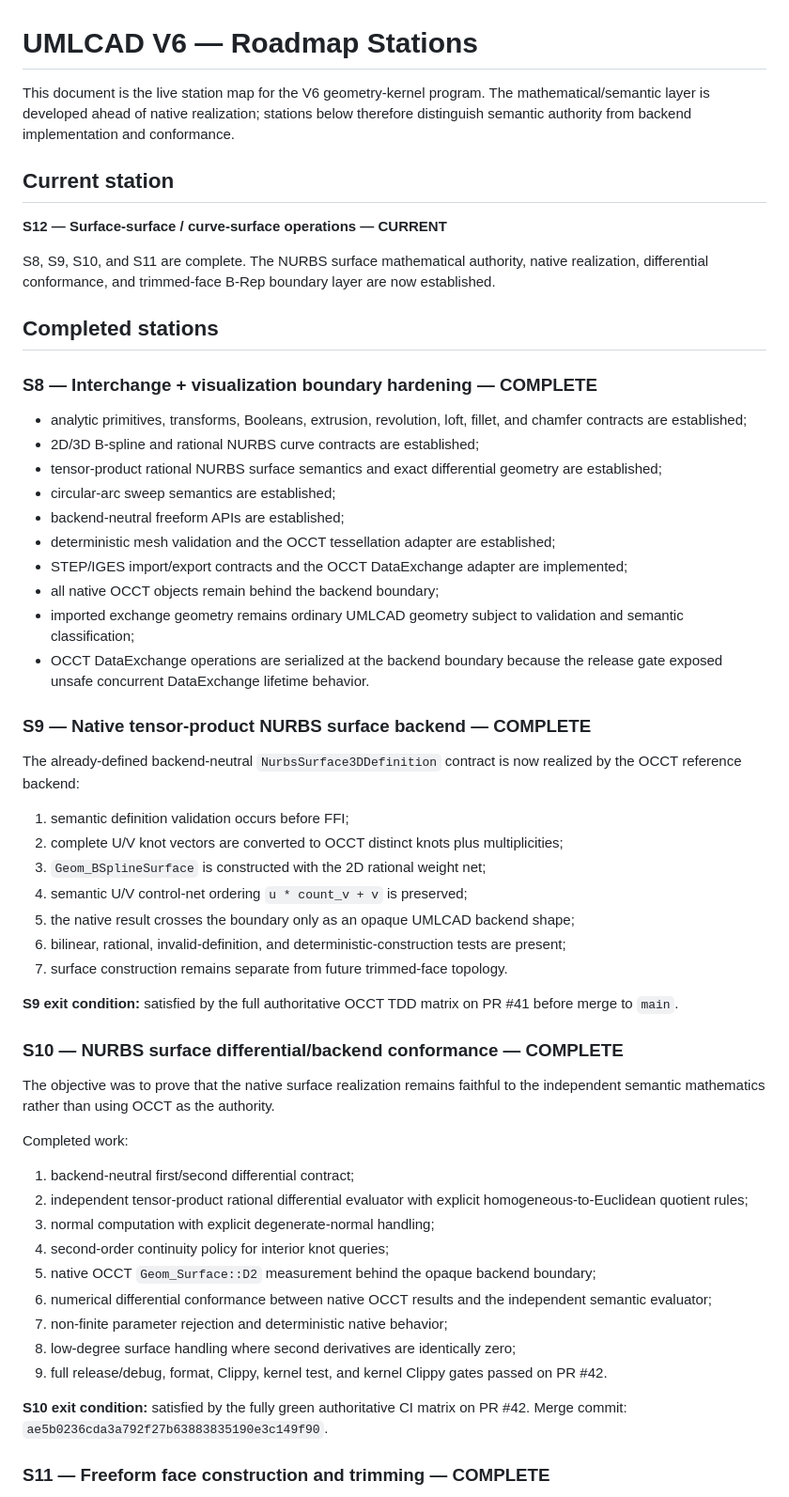
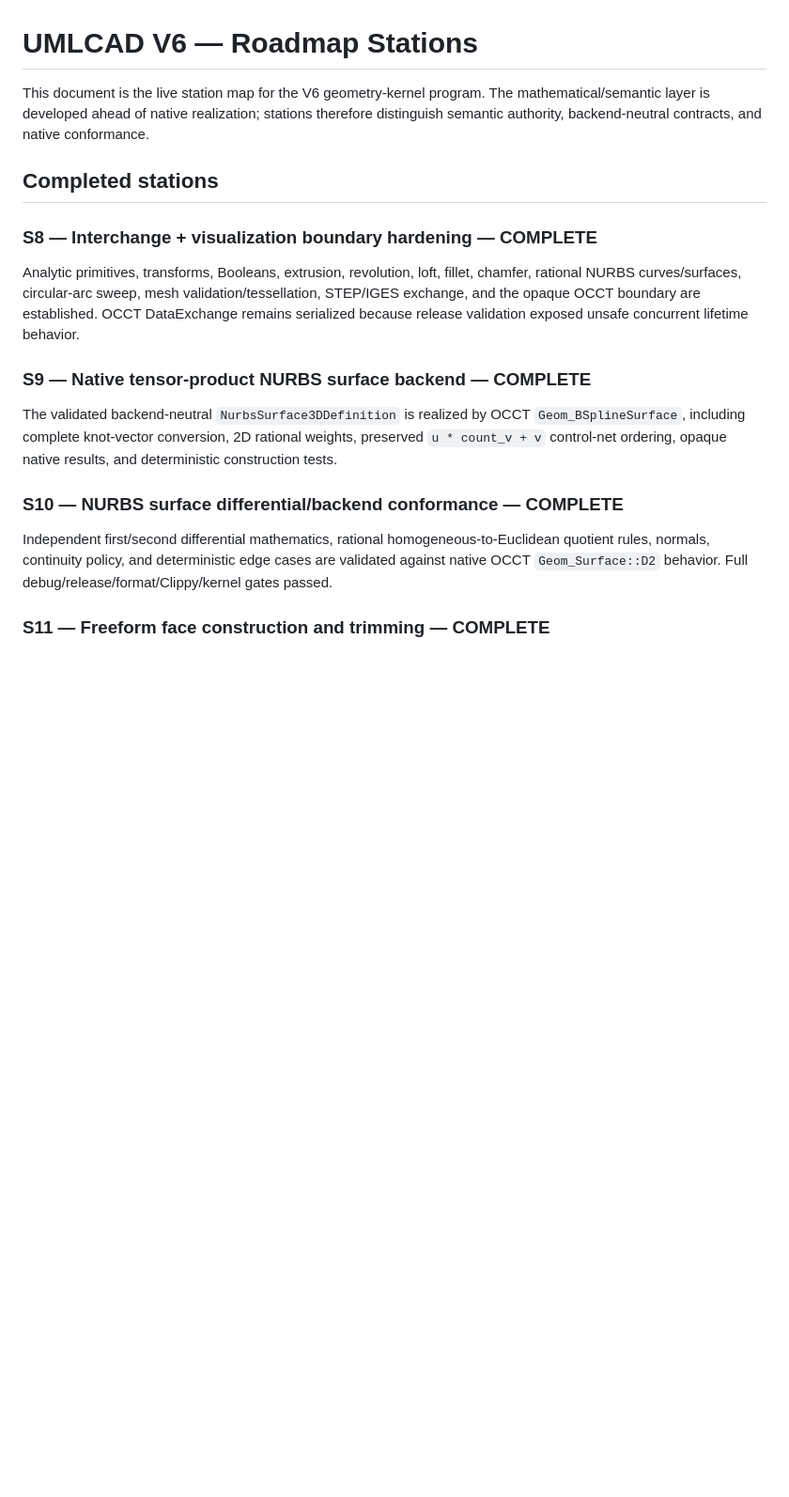
Before and after one commit to shennagyp-netizen/UMLCAD.V.6, a Markdown page: docs/V6_ROADMAP_STATIONS.md, the part around one of its changes. Shown at 94% size. Drawn GitHub-style; blank space fills up the shorter version.

```diff
--- a/docs/V6_ROADMAP_STATIONS.md
+++ b/docs/V6_ROADMAP_STATIONS.md
@@ -1,59 +1,20 @@
 # UMLCAD V6 — Roadmap Stations
 
-This document is the live station map for the V6 geometry-kernel program. The mathematical/semantic layer is developed ahead of native realization; stations below therefore distinguish semantic authority from backend implementation and conformance.
-
-## Current station
-
-**S12 — Surface-surface / curve-surface operations — CURRENT**
-
-S8, S9, S10, and S11 are complete. The NURBS surface mathematical authority, native realization, differential conformance, and trimmed-face B-Rep boundary layer are now established.
+This document is the live station map for the V6 geometry-kernel program. The mathematical/semantic layer is developed ahead of native realization; stations therefore distinguish semantic authority, backend-neutral contracts, and native conformance.
 
 ## Completed stations
 
 ### S8 — Interchange + visualization boundary hardening — COMPLETE
 
-- analytic primitives, transforms, Booleans, extrusion, revolution, loft, fillet, and chamfer contracts are established;
-- 2D/3D B-spline and rational NURBS curve contracts are established;
-- tensor-product rational NURBS surface semantics and exact differential geometry are established;
-- circular-arc sweep semantics are established;
-- backend-neutral freeform APIs are established;
-- deterministic mesh validation and the OCCT tessellation adapter are established;
-- STEP/IGES import/export contracts and the OCCT DataExchange adapter are implemented;
-- all native OCCT objects remain behind the backend boundary;
-- imported exchange geometry remains ordinary UMLCAD geometry subject to validation and semantic classification;
-- OCCT DataExchange operations are serialized at the backend boundary because the release gate exposed unsafe concurrent DataExchange lifetime behavior.
+Analytic primitives, transforms, Booleans, extrusion, revolution, loft, fillet, chamfer, rational NURBS curves/surfaces, circular-arc sweep, mesh validation/tessellation, STEP/IGES exchange, and the opaque OCCT boundary are established. OCCT DataExchange remains serialized because release validation exposed unsafe concurrent lifetime behavior.
 
 ### S9 — Native tensor-product NURBS surface backend — COMPLETE
 
-The already-defined backend-neutral `NurbsSurface3DDefinition` contract is now realized by the OCCT reference backend:
-
-1. semantic definition validation occurs before FFI;
-2. complete U/V knot vectors are converted to OCCT distinct knots plus multiplicities;
-3. `Geom_BSplineSurface` is constructed with the 2D rational weight net;
-4. semantic U/V control-net ordering `u * count_v + v` is preserved;
-5. the native result crosses the boundary only as an opaque UMLCAD backend shape;
-6. bilinear, rational, invalid-definition, and deterministic-construction tests are present;
-7. surface construction remains separate from future trimmed-face topology.
-
-**S9 exit condition:** satisfied by the full authoritative OCCT TDD matrix on PR #41 before merge to `main`.
+The validated backend-neutral `NurbsSurface3DDefinition` is realized by OCCT `Geom_BSplineSurface`, including complete knot-vector conversion, 2D rational weights, preserved `u * count_v + v` control-net ordering, opaque native results, and deterministic construction tests.
 
 ### S10 — NURBS surface differential/backend conformance — COMPLETE
 
-The objective was to prove that the native surface realization remains faithful to the independent semantic mathematics rather than using OCCT as the authority.
-
-Completed work:
-
-1. backend-neutral first/second differential contract;
-2. independent tensor-product rational differential evaluator with explicit homogeneous-to-Euclidean quotient rules;
-3. normal computation with explicit degenerate-normal handling;
-4. second-order continuity policy for interior knot queries;
-5. native OCCT `Geom_Surface::D2` measurement behind the opaque backend boundary;
-6. numerical differential conformance between native OCCT results and the independent semantic evaluator;
-7. non-finite parameter rejection and deterministic native behavior;
-8. low-degree surface handling where second derivatives are identically zero;
-9. full release/debug, format, Clippy, kernel test, and kernel Clippy gates passed on PR #42.
-
-**S10 exit condition:** satisfied by the fully green authoritative CI matrix on PR #42. Merge commit: `ae5b0236cda3a792f27b63883835190e3c149f90`.
+Independent first/second differential mathematics, rational homogeneous-to-Euclidean quotient rules, normals, continuity policy, and deterministic edge cases are validated against native OCCT `Geom_Surface::D2` behavior. Full debug/release/format/Clippy/kernel gates passed.
 
 ### S11 — Freeform face construction and trimming — COMPLETE
 
```
Also changed, not shown: other parts of docs/V6_ROADMAP_STATIONS.md (+31 -55 lines).
